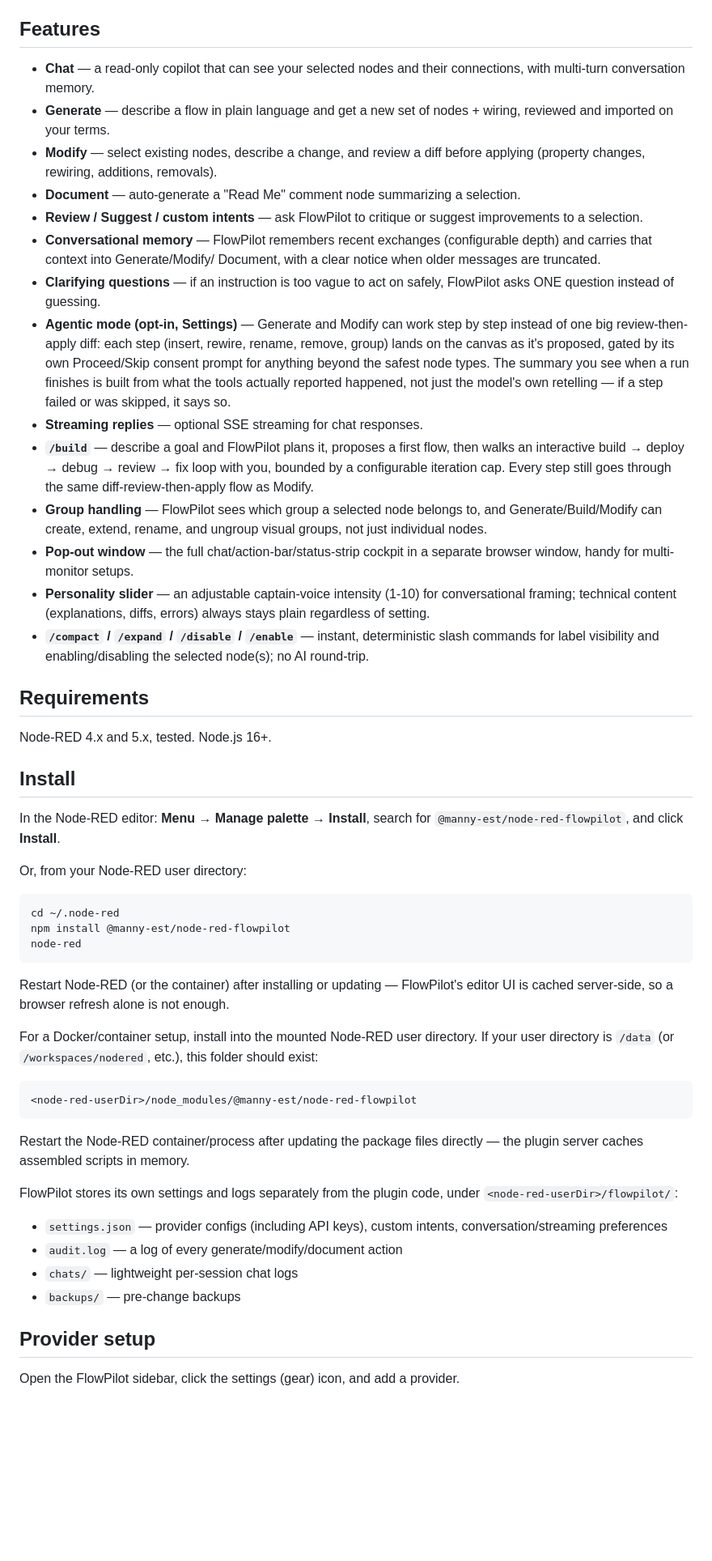
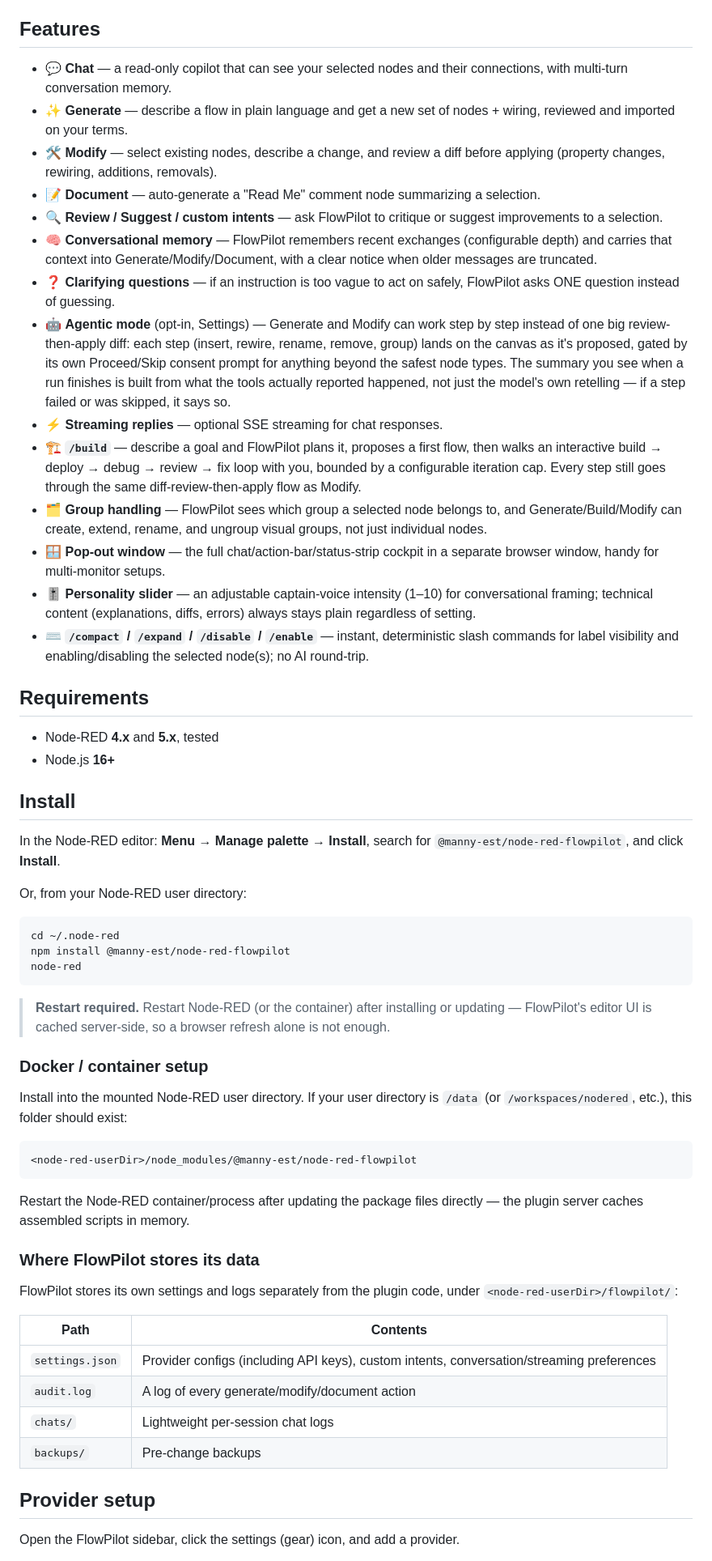
Before and after one commit to manny-est/flowpilot, a Markdown page: README.md, the part around one of its changes. Shown at 81% size. GitHub-like rendering; blank space fills up the shorter version.

````diff
--- a/README.md
+++ b/README.md
@@ -60,53 +68,29 @@ See the [User Guide](USER-GUIDE.md#privacy-and-safety) for the full details.
 
 ## Features
 
-- **Chat** — a read-only copilot that can see your selected nodes and their
-  connections, with multi-turn conversation memory.
-- **Generate** — describe a flow in plain language and get a new set of
-  nodes + wiring, reviewed and imported on your terms.
-- **Modify** — select existing nodes, describe a change, and review a diff
-  before applying (property changes, rewiring, additions, removals).
-- **Document** — auto-generate a "Read Me" comment node summarizing a
-  selection.
-- **Review / Suggest / custom intents** — ask FlowPilot to critique or
-  suggest improvements to a selection.
-- **Conversational memory** — FlowPilot remembers recent exchanges
-  (configurable depth) and carries that context into Generate/Modify/
-  Document, with a clear notice when older messages are truncated.
-- **Clarifying questions** — if an instruction is too vague to act on
-  safely, FlowPilot asks ONE question instead of guessing.
-- **Agentic mode (opt-in, Settings)** — Generate and Modify can work
-  step by step instead of one big review-then-apply diff: each step
-  (insert, rewire, rename, remove, group) lands on the canvas as it's
-  proposed, gated by its own Proceed/Skip consent prompt for anything
-  beyond the safest node types. The summary you see when a run finishes
-  is built from what the tools actually reported happened, not just the
-  model's own retelling — if a step failed or was skipped, it says so.
-- **Streaming replies** — optional SSE streaming for chat responses.
-- **`/build`** — describe a goal and FlowPilot plans it, proposes a first
-  flow, then walks an interactive build → deploy → debug → review → fix loop
-  with you, bounded by a configurable iteration cap. Every step still goes
-  through the same diff-review-then-apply flow as Modify.
-- **Group handling** — FlowPilot sees which group a selected node belongs to,
-  and Generate/Build/Modify can create, extend, rename, and ungroup visual
-  groups, not just individual nodes.
-- **Pop-out window** — the full chat/action-bar/status-strip cockpit in a
-  separate browser window, handy for multi-monitor setups.
-- **Personality slider** — an adjustable captain-voice intensity (1-10) for
-  conversational framing; technical content (explanations, diffs, errors)
-  always stays plain regardless of setting.
-- **`/compact` / `/expand` / `/disable` / `/enable`** — instant, deterministic
-  slash commands for label visibility and enabling/disabling the selected
-  node(s); no AI round-trip.
+- 💬 **Chat** — a read-only copilot that can see your selected nodes and their connections, with multi-turn conversation memory.
+- ✨ **Generate** — describe a flow in plain language and get a new set of nodes + wiring, reviewed and imported on your terms.
+- 🛠️ **Modify** — select existing nodes, describe a change, and review a diff before applying (property changes, rewiring, additions, removals).
+- 📝 **Document** — auto-generate a "Read Me" comment node summarizing a selection.
+- 🔍 **Review / Suggest / custom intents** — ask FlowPilot to critique or suggest improvements to a selection.
+- 🧠 **Conversational memory** — FlowPilot remembers recent exchanges (configurable depth) and carries that context into Generate/Modify/Document, with a clear notice when older messages are truncated.
+- ❓ **Clarifying questions** — if an instruction is too vague to act on safely, FlowPilot asks ONE question instead of guessing.
+- 🤖 **Agentic mode** (opt-in, Settings) — Generate and Modify can work step by step instead of one big review-then-apply diff: each step (insert, rewire, rename, remove, group) lands on the canvas as it's proposed, gated by its own Proceed/Skip consent prompt for anything beyond the safest node types. The summary you see when a run finishes is built from what the tools actually reported happened, not just the model's own retelling — if a step failed or was skipped, it says so.
+- ⚡ **Streaming replies** — optional SSE streaming for chat responses.
+- 🏗️ **`/build`** — describe a goal and FlowPilot plans it, proposes a first flow, then walks an interactive build → deploy → debug → review → fix loop with you, bounded by a configurable iteration cap. Every step still goes through the same diff-review-then-apply flow as Modify.
+- 🗂️ **Group handling** — FlowPilot sees which group a selected node belongs to, and Generate/Build/Modify can create, extend, rename, and ungroup visual groups, not just individual nodes.
+- 🪟 **Pop-out window** — the full chat/action-bar/status-strip cockpit in a separate browser window, handy for multi-monitor setups.
+- 🎚️ **Personality slider** — an adjustable captain-voice intensity (1–10) for conversational framing; technical content (explanations, diffs, errors) always stays plain regardless of setting.
+- ⌨️ **`/compact` / `/expand` / `/disable` / `/enable`** — instant, deterministic slash commands for label visibility and enabling/disabling the selected node(s); no AI round-trip.
 
 ## Requirements
 
-Node-RED 4.x and 5.x, tested. Node.js 16+.
+- Node-RED **4.x** and **5.x**, tested
+- Node.js **16+**
 
 ## Install
 
-In the Node-RED editor: **Menu → Manage palette → Install**, search for
-`@manny-est/node-red-flowpilot`, and click **Install**.
+In the Node-RED editor: **Menu → Manage palette → Install**, search for `@manny-est/node-red-flowpilot`, and click **Install**.
 
 Or, from your Node-RED user directory:
 
@@ -116,31 +100,30 @@ npm install @manny-est/node-red-flowpilot
 node-red
 ```
 
-Restart Node-RED (or the container) after installing or updating — FlowPilot's
-editor UI is cached server-side, so a browser refresh alone is not enough.
+> **Restart required.** Restart Node-RED (or the container) after installing or updating — FlowPilot's editor UI is cached server-side, so a browser refresh alone is not enough.
 
-For a Docker/container setup, install into the mounted Node-RED user directory.
-If your user directory is `/data` (or `/workspaces/nodered`, etc.), this folder
-should exist:
+### Docker / container setup
+
+Install into the mounted Node-RED user directory. If your user directory is `/data` (or `/workspaces/nodered`, etc.), this folder should exist:
 
 ```text
 <node-red-userDir>/node_modules/@manny-est/node-red-flowpilot
 ```
 
-Restart the Node-RED container/process after updating the package files
-directly — the plugin server caches assembled scripts in memory.
+Restart the Node-RED container/process after updating the package files directly — the plugin server caches assembled scripts in memory.
 
-FlowPilot stores its own settings and logs separately from the plugin code,
-under `<node-red-userDir>/flowpilot/`:
+### Where FlowPilot stores its data
 
-- `settings.json` — provider configs (including API keys), custom intents,
-  conversation/streaming preferences
-- `audit.log` — a log of every generate/modify/document action
-- `chats/` — lightweight per-session chat logs
-- `backups/` — pre-change backups
+FlowPilot stores its own settings and logs separately from the plugin code, under `<node-red-userDir>/flowpilot/`:
+
+| Path | Contents |
+|---|---|
+| `settings.json` | Provider configs (including API keys), custom intents, conversation/streaming preferences |
+| `audit.log` | A log of every generate/modify/document action |
+| `chats/` | Lightweight per-session chat logs |
+| `backups/` | Pre-change backups |
 
 ## Provider setup
 
-Open the FlowPilot sidebar, click the settings (gear) icon, and add a
-provider.
+Open the FlowPilot sidebar, click the settings (gear) icon, and add a provider.
 
````
Also changed, not shown: other parts of README.md (+81 -73 lines).
